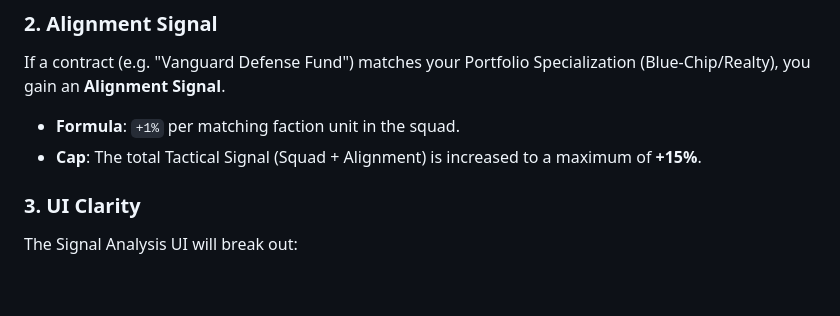
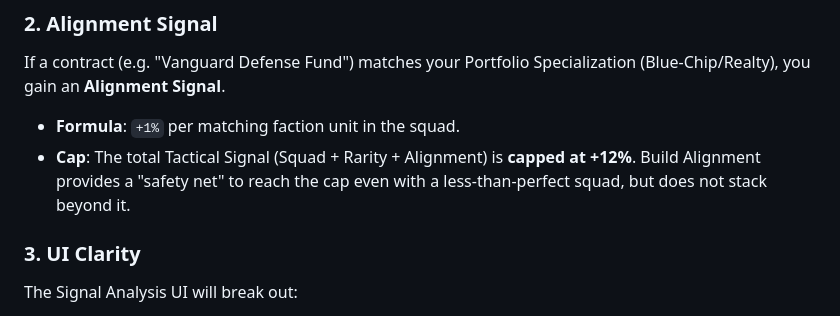
Before and after one commit to MinHyeok-lee1/money-game, a Markdown page: docs/HEROS_FATE_BETTING_SPEC.md, the part around the change. Rendered like a GitHub page; blank space fills up the shorter version.

```diff
--- a/docs/HEROS_FATE_BETTING_SPEC.md
+++ b/docs/HEROS_FATE_BETTING_SPEC.md
@@ -124,7 +124,7 @@ In the God Phase, your portfolio choice (Specialization) acts as a high-level "I
 ### 2. Alignment Signal
 If a contract (e.g. "Vanguard Defense Fund") matches your Portfolio Specialization (Blue-Chip/Realty), you gain an **Alignment Signal**.
 - **Formula**: `+1%` per matching faction unit in the squad.
-- **Cap**: The total Tactical Signal (Squad + Alignment) is increased to a maximum of **+15%**.
+- **Cap**: The total Tactical Signal (Squad + Rarity + Alignment) is **capped at +12%**. Build Alignment provides a "safety net" to reach the cap even with a less-than-perfect squad, but does not stack beyond it.
 
 ### 3. UI Clarity
 The Signal Analysis UI will break out:
```
Also changed, not shown: docs/EXTERNAL_CAPITAL_LEVERAGE_SPEC.md (+3 -2 lines), docs/task.md (+1 -0 lines).
